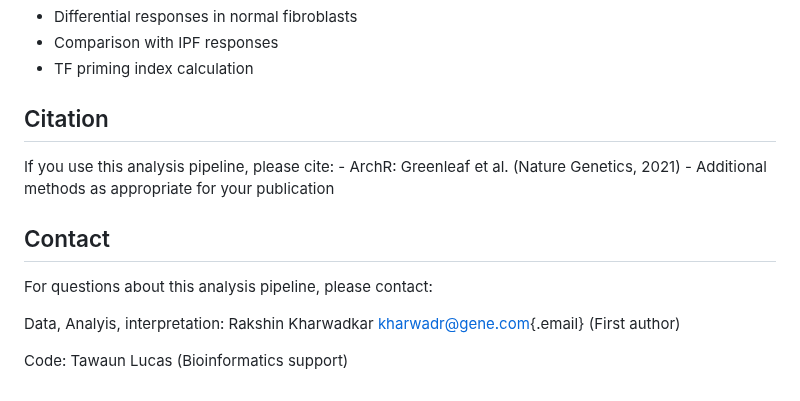
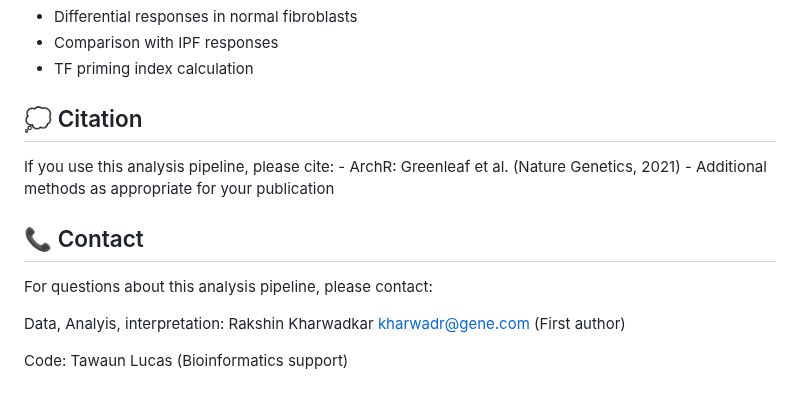
Before and after one commit to tawaunl/fibro-multiome, a Markdown page: README.md, the part around one of its changes. GitHub-like rendering.

```diff
--- a/README.md
+++ b/README.md
@@ -197,14 +197,14 @@ IPF fibroblasts: 4 samples (No Treatment, OSM, TGF-β, IL-13)
 -   Comparison with IPF responses
 -   TF priming index calculation
 
-## Citation
+## 💭 Citation
 
 If you use this analysis pipeline, please cite: - ArchR: Greenleaf et al. (Nature Genetics, 2021) - Additional methods as appropriate for your publication
 
-## Contact
+## 📞 Contact
 
 For questions about this analysis pipeline, please contact:
 
-Data, Analyis, interpretation: Rakshin Kharwadkar [kharwadr\@gene.com](mailto:kharwadr@gene.com){.email} (First author)
+Data, Analyis, interpretation: Rakshin Kharwadkar [kharwadr\@gene.com](mailto:kharwadr@gene.com) (First author)
 
 Code: Tawaun Lucas (Bioinformatics support)
```
Also changed, not shown: other parts of README.md (+4 -4 lines).
